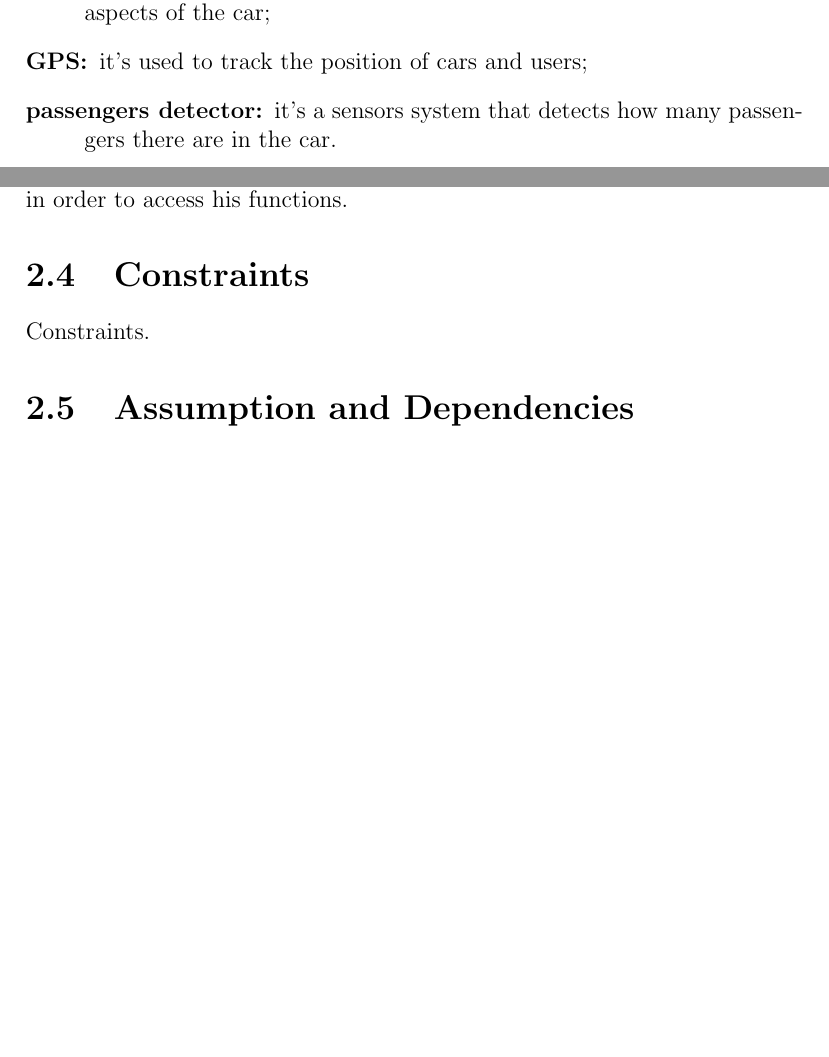
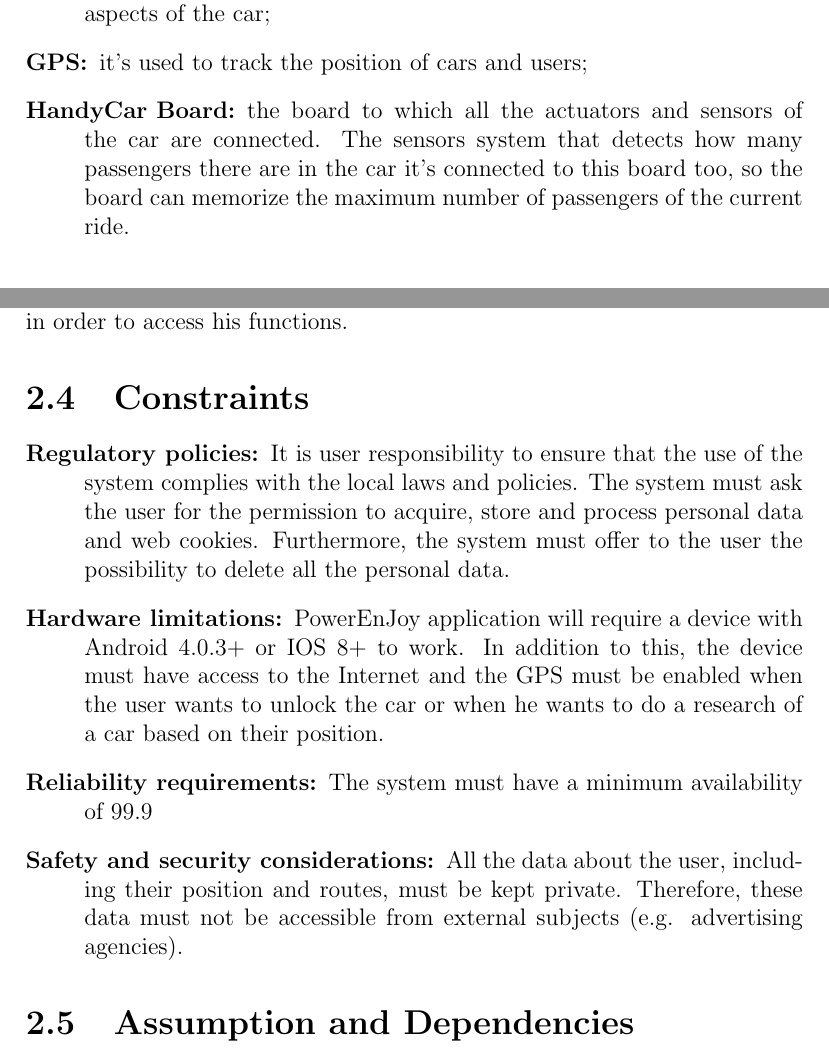
Before and after one commit to marcomiglionico94/Software-Engineering-2-Project, a LaTeX document (src/rasd/main.tex, which reads src/rasd/overall_description/constraints.tex, src/rasd/overall_description/product_perspective.tex): two parts of pages 13 and 16 of 32 before the commit and two parts of pages 14 and 16 of 32 after it, joined at a grey line, cut so that both start at the same text, the shorter picture padded with empty space. Compiled offline with pdfLaTeX.

Commit message:
added constraints

```diff
--- a/src/rasd/overall_description/constraints.tex
+++ b/src/rasd/overall_description/constraints.tex
@@ -1,2 +1,11 @@
 \section{Constraints}
-Constraints.
+%Anything that will limit the developer’s options (e.g. regulations, reliability, criticality, hardware limitations, parallelism, law, etc)
+\begin{description}
+\item[Regulatory policies:] It is user responsibility to ensure that the use of the system complies with the
+local laws and policies.
+The system must ask the user for the permission to acquire, store and process personal data and web cookies. Furthermore, the system must oﬀer to the user the possibility to delete all the personal data.
+\item[Hardware limitations:] PowerEnJoy application will require a device with Android 4.0.3+ or IOS 8+ to work. In addition to this, the device must have access to the Internet and the GPS must be enabled when the user wants to unlock the car or when he wants to do a research of a car based on their position.
+\item[Reliability requirements:] The system must have a minimum availability of 99.9%
+\item[Safety and security considerations:] All the data about the user, including their position and routes, must be kept private.
+Therefore, these data must not be accessible from external subjects (e.g. advertising agencies).
+\end{description}
--- a/src/rasd/overall_description/product_perspective.tex
+++ b/src/rasd/overall_description/product_perspective.tex
@@ -19,6 +25,6 @@ In the system there are the following hardware interfaces:
 \begin{description}
 	\item [Broken button:] a button that is present in every car and can be pressed by the user to report that there something wrong with the mechanical aspects of the car;
 	\item [GPS:] it's used to track the position of cars and users;
-	\item [passengers detector:] it's a sensors system that detects how many passengers there are in the car.
+	\item [HandyCar Board:] the board to which all the actuators and sensors of the car are connected. The sensors system that detects how many passengers there are in the car it's connected to this board too, so the board can memorize the maximum number of passengers of the current ride.
 \end{description}
 
```
Also changed, not shown: src/rasd/overall_description/product_perspective.tex (12 more changed lines).
